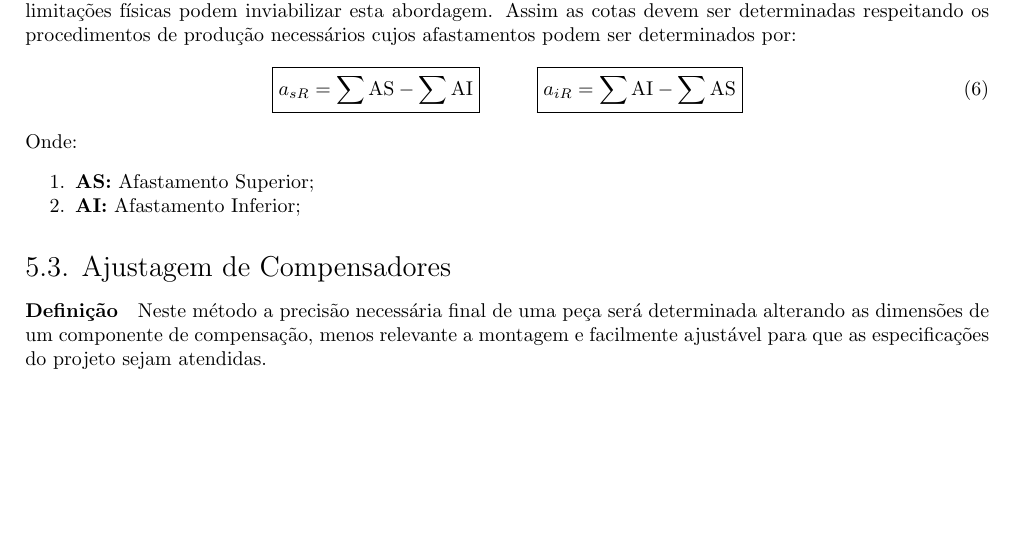
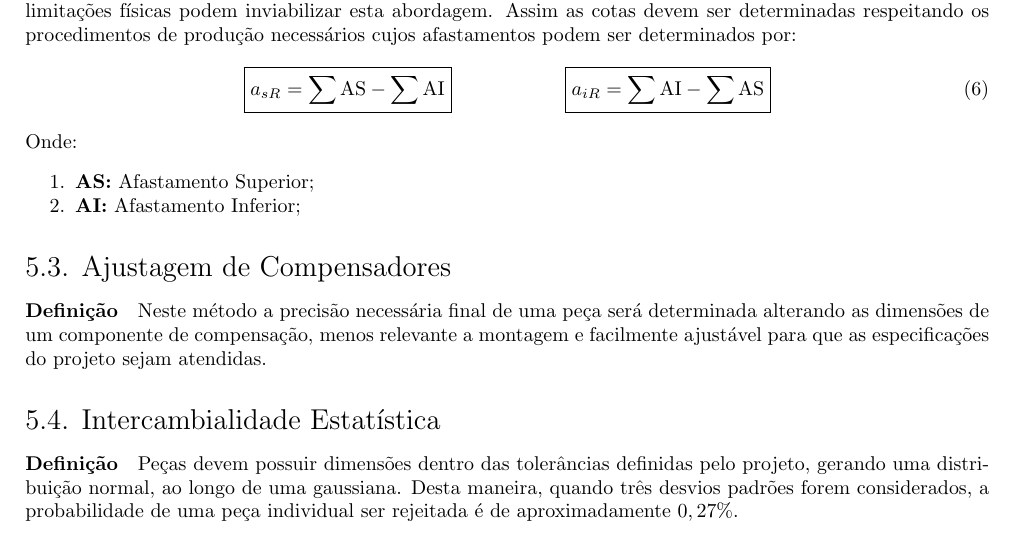
Before and after one commit to tr0fin0/classes_unicamp, a LaTeX document (em335/em335.tex): part of page 11 of 11, cut so that both start at the same text, the shorter picture padded with empty space. Compiled offline with pdfLaTeX.

Commit message:
🚧 Add Intercambialidade Estatística

```diff
--- a/em335/em335.tex
+++ b/em335/em335.tex
@@ -484,7 +484,7 @@
                     \boxed{
                         a_{sR} = \sum\text{AS} - \sum\text{AI}
                     }
-                    \hspace{10mm}
+                    \hspace{20mm}
                     \boxed{
                         a_{iR} = \sum\text{AI} - \sum\text{AS}
                     }
@@ -497,4 +497,7 @@
 
         \subsection{Ajustagem de Compensadores}
             \paragraph{Definição}Neste método a precisão necessária final de uma peça será determinada alterando as dimensões de um componente de compensação, menos relevante a montagem e facilmente ajustável para que as especificações do projeto sejam atendidas.
+
+        \subsection{Intercambialidade Estatística}
+            \paragraph{Definição}Peças devem possuir dimensões dentro das tolerâncias definidas pelo projeto, gerando uma distribuição normal, ao longo de uma gaussiana. Desta maneira, quando três desvios padrões forem considerados, a probabilidade de uma peça individual ser rejeitada é de aproximadamente $0,27\%$.
 \end{document}
```
